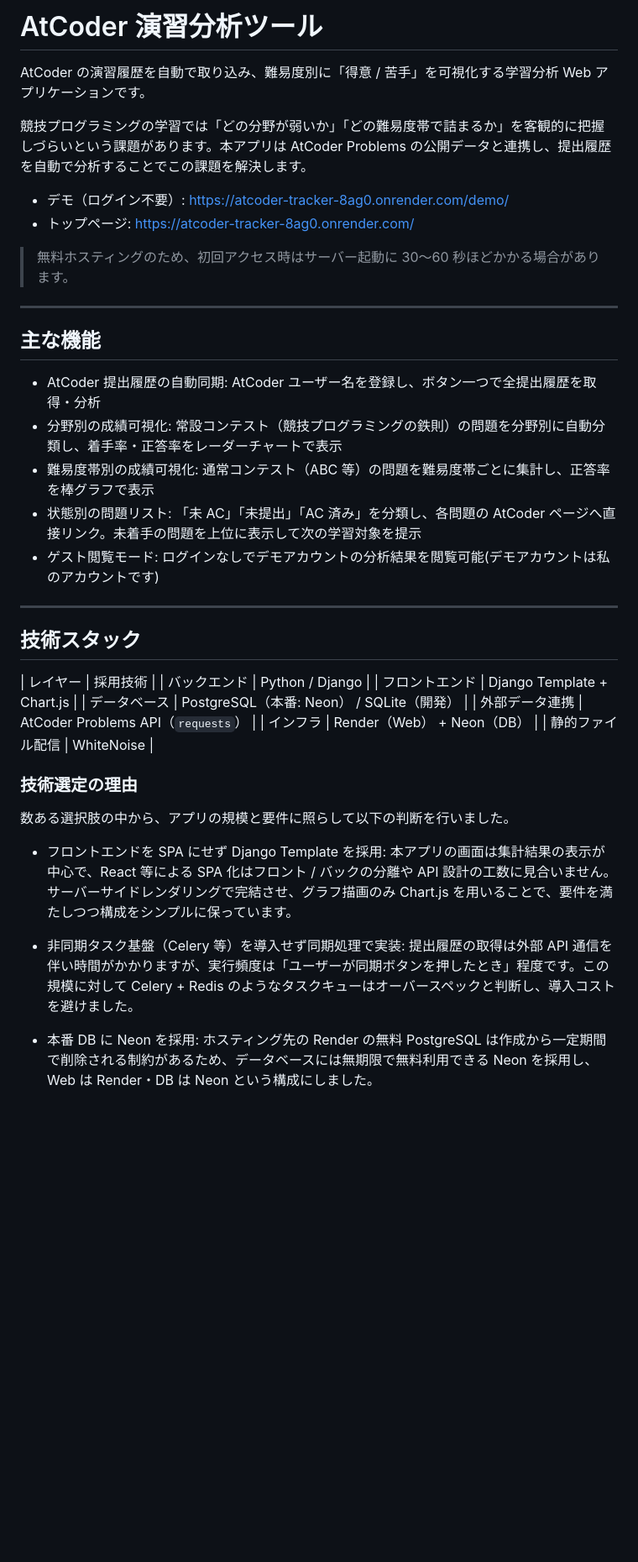
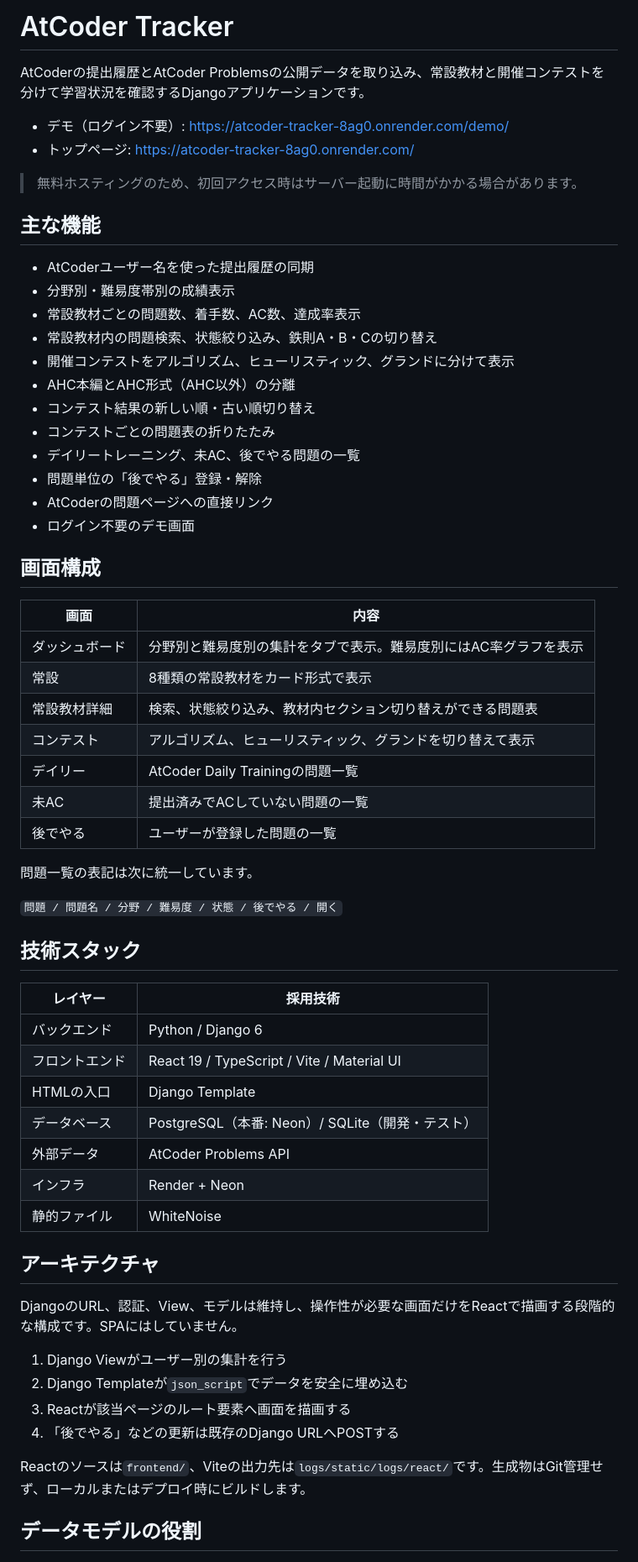
Before and after one commit to shimu2233/atcoder-tracker, a Markdown page: README.md, the part around one of its changes. Shown at 84% size. Drawn GitHub-style; blank space fills up the shorter version.

```diff
--- a/README.md
+++ b/README.md
@@ -1,43 +1,65 @@
-# AtCoder 演習分析ツール
+# AtCoder Tracker
 
-AtCoder の演習履歴を自動で取り込み、難易度別に「得意 / 苦手」を可視化する学習分析 Web アプリケーションです。
-
-競技プログラミングの学習では「どの分野が弱いか」「どの難易度帯で詰まるか」を客観的に把握しづらいという課題があります。本アプリは AtCoder Problems の公開データと連携し、提出履歴を自動で分析することでこの課題を解決します。
+AtCoderの提出履歴とAtCoder Problemsの公開データを取り込み、常設教材と開催コンテストを分けて学習状況を確認するDjangoアプリケーションです。
 
 - デモ（ログイン不要）: https://atcoder-tracker-8ag0.onrender.com/demo/
 - トップページ: https://atcoder-tracker-8ag0.onrender.com/
 
-> 無料ホスティングのため、初回アクセス時はサーバー起動に 30〜60 秒ほどかかる場合があります。
-
----
+> 無料ホスティングのため、初回アクセス時はサーバー起動に時間がかかる場合があります。
 
 ## 主な機能
 
-- AtCoder 提出履歴の自動同期: AtCoder ユーザー名を登録し、ボタン一つで全提出履歴を取得・分析
-- 分野別の成績可視化: 常設コンテスト（競技プログラミングの鉄則）の問題を分野別に自動分類し、着手率・正答率をレーダーチャートで表示
-- 難易度帯別の成績可視化: 通常コンテスト（ABC 等）の問題を難易度帯ごとに集計し、正答率を棒グラフで表示
-- 状態別の問題リスト: 「未 AC」「未提出」「AC 済み」を分類し、各問題の AtCoder ページへ直接リンク。未着手の問題を上位に表示して次の学習対象を提示
-- ゲスト閲覧モード: ログインなしでデモアカウントの分析結果を閲覧可能(デモアカウントは私のアカウントです)
+- AtCoderユーザー名を使った提出履歴の同期
+- 分野別・難易度帯別の成績表示
+- 常設教材ごとの問題数、着手数、AC数、達成率表示
+- 常設教材内の問題検索、状態絞り込み、鉄則A・B・Cの切り替え
+- 開催コンテストをアルゴリズム、ヒューリスティック、グランドに分けて表示
+- AHC本編とAHC形式（AHC以外）の分離
+- コンテスト結果の新しい順・古い順切り替え
+- コンテストごとの問題表の折りたたみ
+- デイリートレーニング、未AC、後でやる問題の一覧
+- 問題単位の「後でやる」登録・解除
+- AtCoderの問題ページへの直接リンク
+- ログイン不要のデモ画面
 
----
+## 画面構成
+
+| 画面 | 内容 |
+| --- | --- |
+| ダッシュボード | 分野別と難易度別の集計をタブで表示。難易度別にはAC率グラフを表示 |
+| 常設 | 8種類の常設教材をカード形式で表示 |
+| 常設教材詳細 | 検索、状態絞り込み、教材内セクション切り替えができる問題表 |
+| コンテスト | アルゴリズム、ヒューリスティック、グランドを切り替えて表示 |
+| デイリー | AtCoder Daily Trainingの問題一覧 |
+| 未AC | 提出済みでACしていない問題の一覧 |
+| 後でやる | ユーザーが登録した問題の一覧 |
+
+問題一覧の表記は次に統一しています。
+
+`問題 / 問題名 / 分野 / 難易度 / 状態 / 後でやる / 開く`
 
 ## 技術スタック
 
 | レイヤー | 採用技術 |
-| バックエンド | Python / Django |
-| フロントエンド | Django Template + Chart.js |
-| データベース | PostgreSQL（本番: Neon） / SQLite（開発） |
-| 外部データ連携 | AtCoder Problems API（`requests`） |
-| インフラ | Render（Web） + Neon（DB） |
-| 静的ファイル配信 | WhiteNoise |
+| --- | --- |
+| バックエンド | Python / Django 6 |
+| フロントエンド | React 19 / TypeScript / Vite / Material UI |
+| HTMLの入口 | Django Template |
+| データベース | PostgreSQL（本番: Neon）/ SQLite（開発・テスト） |
+| 外部データ | AtCoder Problems API |
+| インフラ | Render + Neon |
+| 静的ファイル | WhiteNoise |
 
-### 技術選定の理由
+## アーキテクチャ
 
-数ある選択肢の中から、アプリの規模と要件に照らして以下の判断を行いました。
+DjangoのURL、認証、View、モデルは維持し、操作性が必要な画面だけをReactで描画する段階的な構成です。SPAにはしていません。
 
-- フロントエンドを SPA にせず Django Template を採用: 本アプリの画面は集計結果の表示が中心で、React 等による SPA 化はフロント / バックの分離や API 設計の工数に見合いません。サーバーサイドレンダリングで完結させ、グラフ描画のみ Chart.js を用いることで、要件を満たしつつ構成をシンプルに保っています。
+1. Django Viewがユーザー別の集計を行う
+2. Django Templateが`json_script`でデータを安全に埋め込む
+3. Reactが該当ページのルート要素へ画面を描画する
+4. 「後でやる」などの更新は既存のDjango URLへPOSTする
 
-- 非同期タスク基盤（Celery 等）を導入せず同期処理で実装: 提出履歴の取得は外部 API 通信を伴い時間がかかりますが、実行頻度は「ユーザーが同期ボタンを押したとき」程度です。この規模に対して Celery + Redis のようなタスクキューはオーバースペックと判断し、導入コストを避けました。
+Reactのソースは`frontend/`、Viteの出力先は`logs/static/logs/react/`です。生成物はGit管理せず、ローカルまたはデプロイ時にビルドします。
 
-- 本番 DB に Neon を採用: ホスティング先の Render の無料 PostgreSQL は作成から一定期間で削除される制約があるため、データベースには無期限で無料利用できる Neon を採用し、Web は Render・DB は Neon という構成にしました。
+## データモデルの役割
 
```
Also changed, not shown: other parts of README.md (+107 -75 lines).
